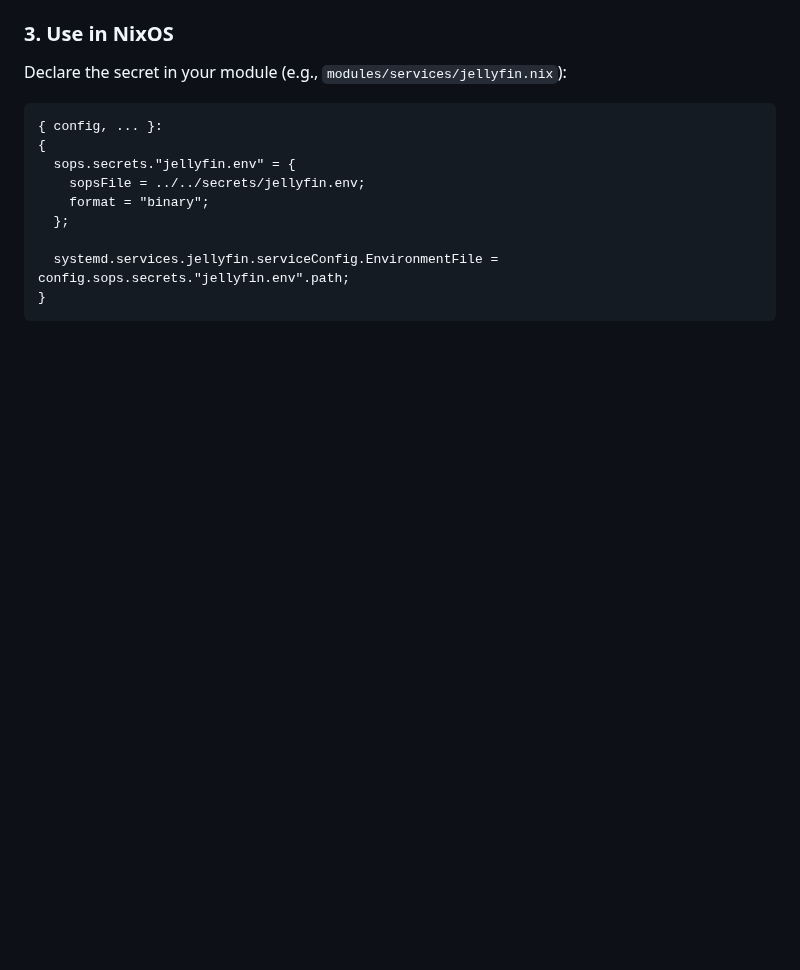
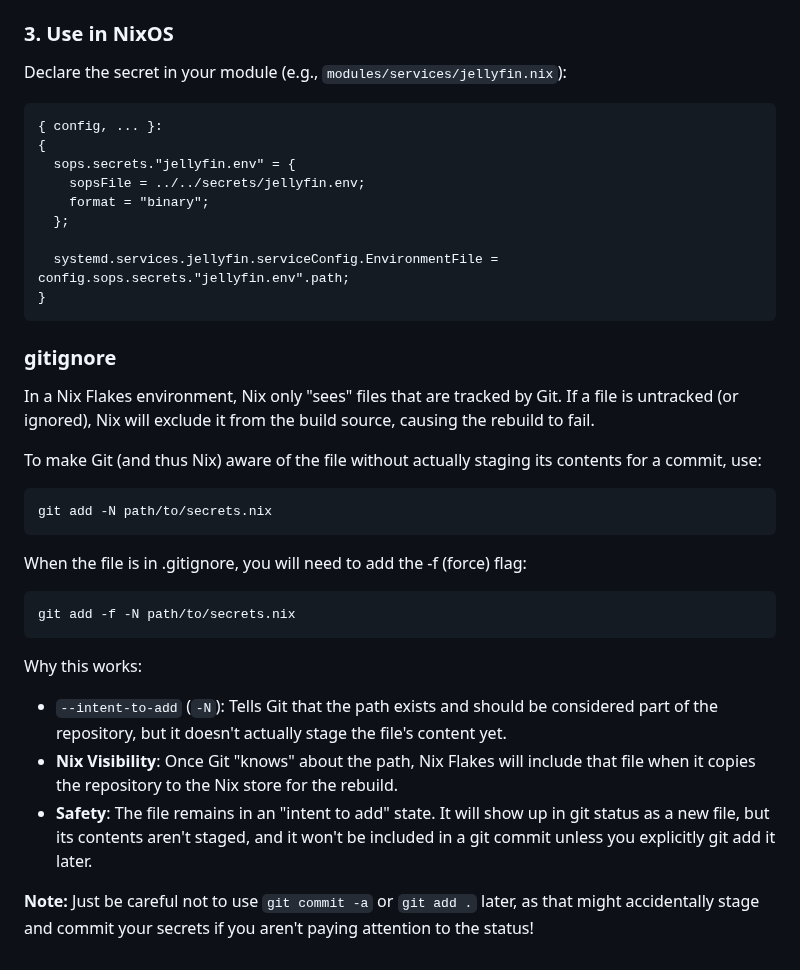
Before and after one commit to zipang/homeserver, a Markdown page: docs/secrets.md, the part around the change. Rendered like a GitHub page; blank space fills up the shorter version.

Commit message:
📝 docs: add git --intent-to-add trick to include files added to .gitignore

````diff
--- a/docs/secrets.md
+++ b/docs/secrets.md
@@ -139,3 +139,24 @@ Declare the secret in your module (e.g., `modules/services/jellyfin.nix`):
   systemd.services.jellyfin.serviceConfig.EnvironmentFile = config.sops.secrets."jellyfin.env".path;
 }
 ```
+
+### gitignore
+
+In a Nix Flakes environment, Nix only "sees" files that are tracked by Git. If a file is untracked (or ignored), Nix will exclude it from the build source, causing the rebuild to fail.
+
+To make Git (and thus Nix) aware of the file without actually staging its contents for a commit, use:
+```bash
+git add -N path/to/secrets.nix
+```
+
+When the file is in .gitignore, you will need to add the -f (force) flag:
+```bash
+git add -f -N path/to/secrets.nix
+```
+
+Why this works:
+*   `--intent-to-add` (`-N`): Tells Git that the path exists and should be considered part of the repository, but it doesn't actually stage the file's content yet.
+*   **Nix Visibility**: Once Git "knows" about the path, Nix Flakes will include that file when it copies the repository to the Nix store for the rebuild.
+*   **Safety**: The file remains in an "intent to add" state. It will show up in git status as a new file, but its contents aren't staged, and it won't be included in a git commit unless you explicitly git add it later.
+
+**Note:** Just be careful not to use `git commit -a` or `git add .` later, as that might accidentally stage and commit your secrets if you aren't paying attention to the status!
````
